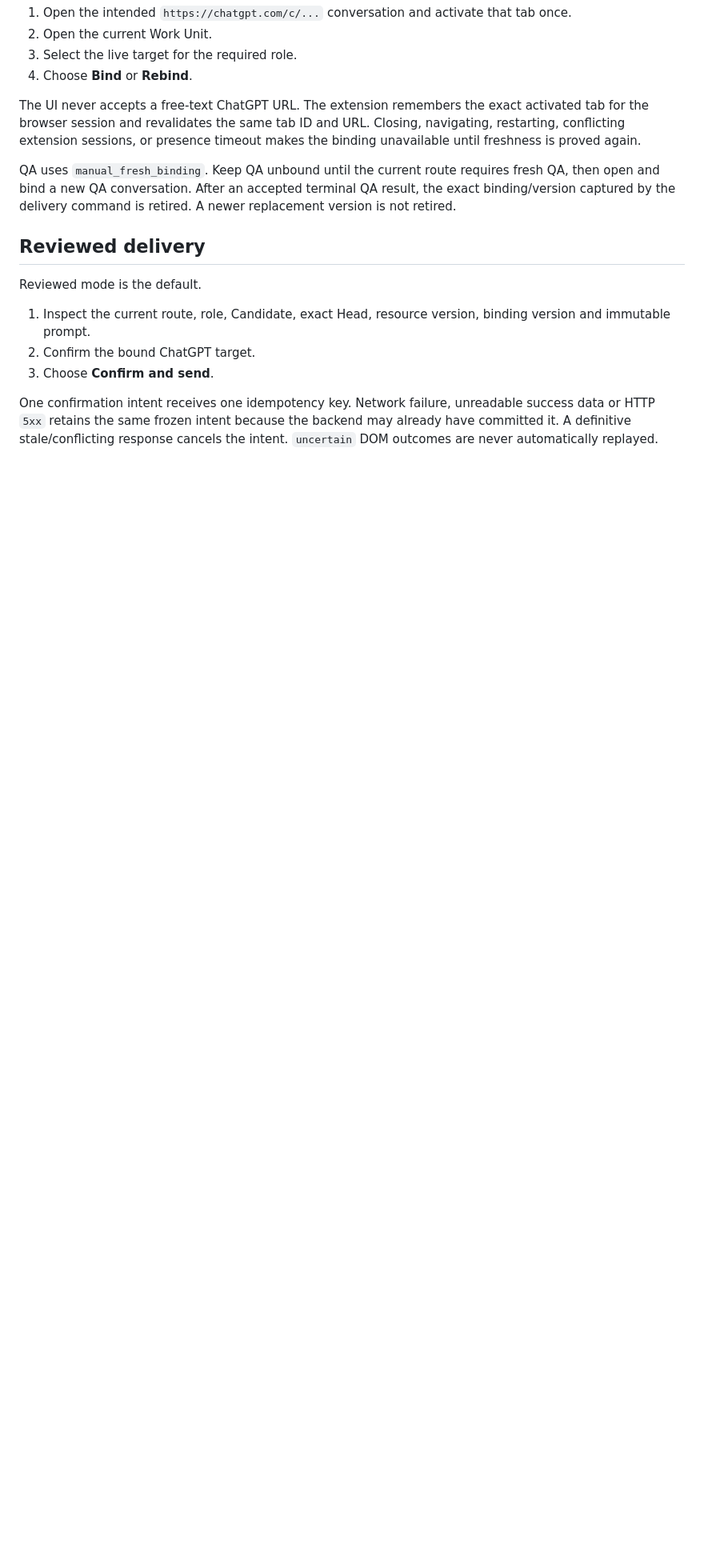
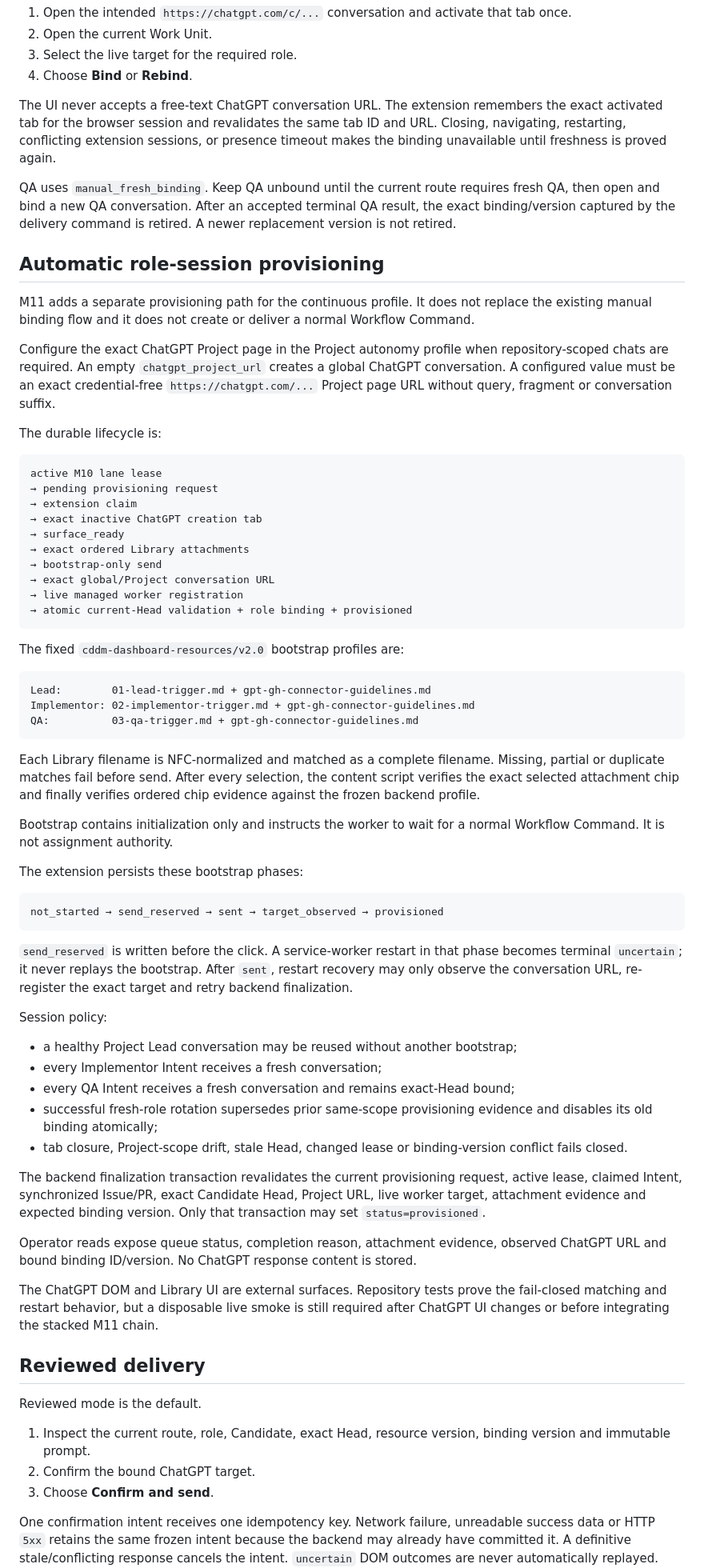
Before and after one commit to NordCoder/cddm-dashboard, a Markdown page: docs/browser-delivery.md, the part around one of its changes. Shown at 80% size. Rendered like a GitHub page; blank space fills up the shorter version.

Commit message:
M11-C3: document automatic exact-session provisioning

````diff
--- a/docs/browser-delivery.md
+++ b/docs/browser-delivery.md
@@ -66,9 +66,64 @@ A Work Unit exposes independent logical bindings:
 3. Select the live target for the required role.
 4. Choose **Bind** or **Rebind**.
 
-The UI never accepts a free-text ChatGPT URL. The extension remembers the exact activated tab for the browser session and revalidates the same tab ID and URL. Closing, navigating, restarting, conflicting extension sessions, or presence timeout makes the binding unavailable until freshness is proved again.
+The UI never accepts a free-text ChatGPT conversation URL. The extension remembers the exact activated tab for the browser session and revalidates the same tab ID and URL. Closing, navigating, restarting, conflicting extension sessions, or presence timeout makes the binding unavailable until freshness is proved again.
 
 QA uses `manual_fresh_binding`. Keep QA unbound until the current route requires fresh QA, then open and bind a new QA conversation. After an accepted terminal QA result, the exact binding/version captured by the delivery command is retired. A newer replacement version is not retired.
+
+## Automatic role-session provisioning
+
+M11 adds a separate provisioning path for the continuous profile. It does not replace the existing manual binding flow and it does not create or deliver a normal Workflow Command.
+
+Configure the exact ChatGPT Project page in the Project autonomy profile when repository-scoped chats are required. An empty `chatgpt_project_url` creates a global ChatGPT conversation. A configured value must be an exact credential-free `https://chatgpt.com/...` Project page URL without query, fragment or conversation suffix.
+
+The durable lifecycle is:
+
+```text
+active M10 lane lease
+→ pending provisioning request
+→ extension claim
+→ exact inactive ChatGPT creation tab
+→ surface_ready
+→ exact ordered Library attachments
+→ bootstrap-only send
+→ exact global/Project conversation URL
+→ live managed worker registration
+→ atomic current-Head validation + role binding + provisioned
+```
+
+The fixed `cddm-dashboard-resources/v2.0` bootstrap profiles are:
+
+```text
+Lead:        01-lead-trigger.md + gpt-gh-connector-guidelines.md
+Implementor: 02-implementor-trigger.md + gpt-gh-connector-guidelines.md
+QA:          03-qa-trigger.md + gpt-gh-connector-guidelines.md
+```
+
+Each Library filename is NFC-normalized and matched as a complete filename. Missing, partial or duplicate matches fail before send. After every selection, the content script verifies the exact selected attachment chip and finally verifies ordered chip evidence against the frozen backend profile.
+
+Bootstrap contains initialization only and instructs the worker to wait for a normal Workflow Command. It is not assignment authority.
+
+The extension persists these bootstrap phases:
+
+```text
+not_started → send_reserved → sent → target_observed → provisioned
+```
+
+`send_reserved` is written before the click. A service-worker restart in that phase becomes terminal `uncertain`; it never replays the bootstrap. After `sent`, restart recovery may only observe the conversation URL, re-register the exact target and retry backend finalization.
+
+Session policy:
+
+- a healthy Project Lead conversation may be reused without another bootstrap;
+- every Implementor Intent receives a fresh conversation;
+- every QA Intent receives a fresh conversation and remains exact-Head bound;
+- successful fresh-role rotation supersedes prior same-scope provisioning evidence and disables its old binding atomically;
+- tab closure, Project-scope drift, stale Head, changed lease or binding-version conflict fails closed.
+
+The backend finalization transaction revalidates the current provisioning request, active lease, claimed Intent, synchronized Issue/PR, exact Candidate Head, Project URL, live worker target, attachment evidence and expected binding version. Only that transaction may set `status=provisioned`.
+
+Operator reads expose queue status, completion reason, attachment evidence, observed ChatGPT URL and bound binding ID/version. No ChatGPT response content is stored.
+
+The ChatGPT DOM and Library UI are external surfaces. Repository tests prove the fail-closed matching and restart behavior, but a disposable live smoke is still required after ChatGPT UI changes or before integrating the stacked M11 chain.
 
 ## Reviewed delivery
 
````
Also changed, not shown: other parts of docs/browser-delivery.md (+1 -1 lines).
